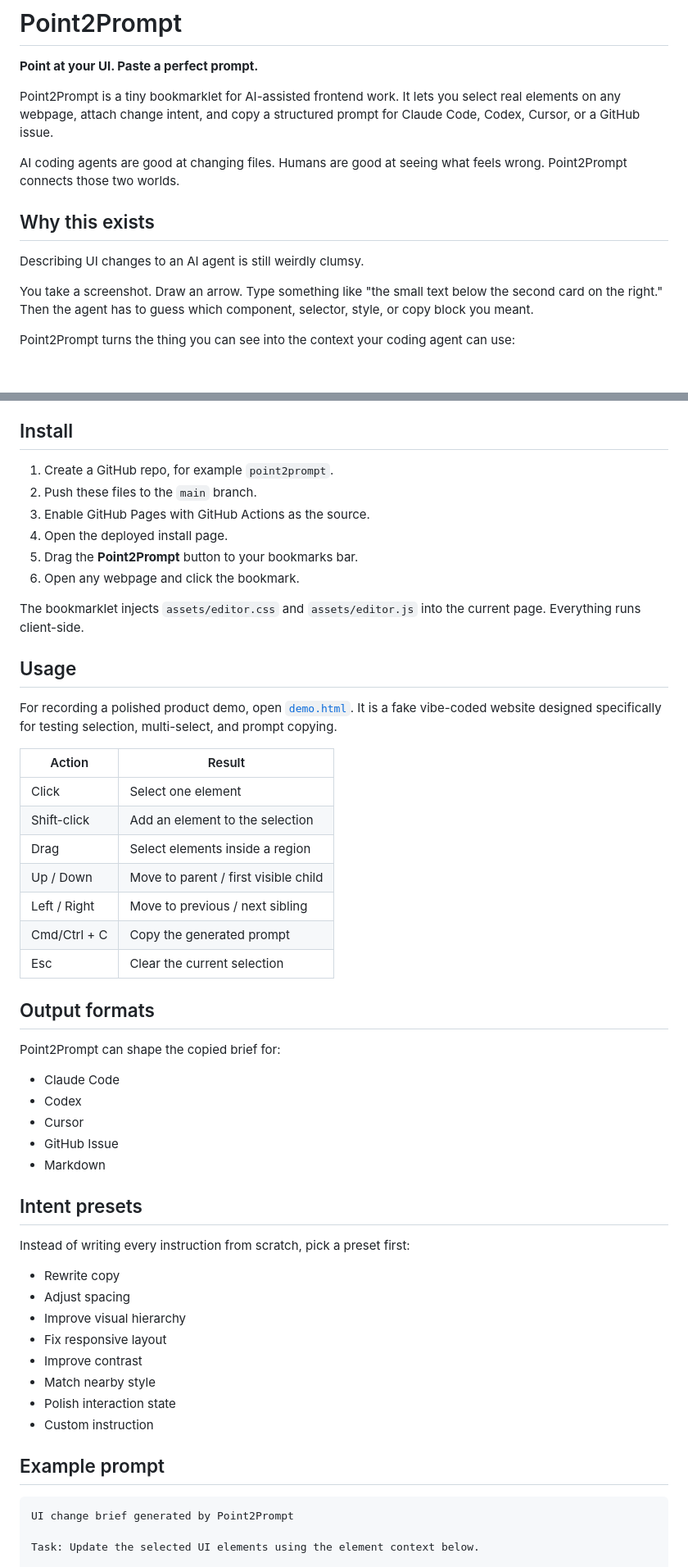
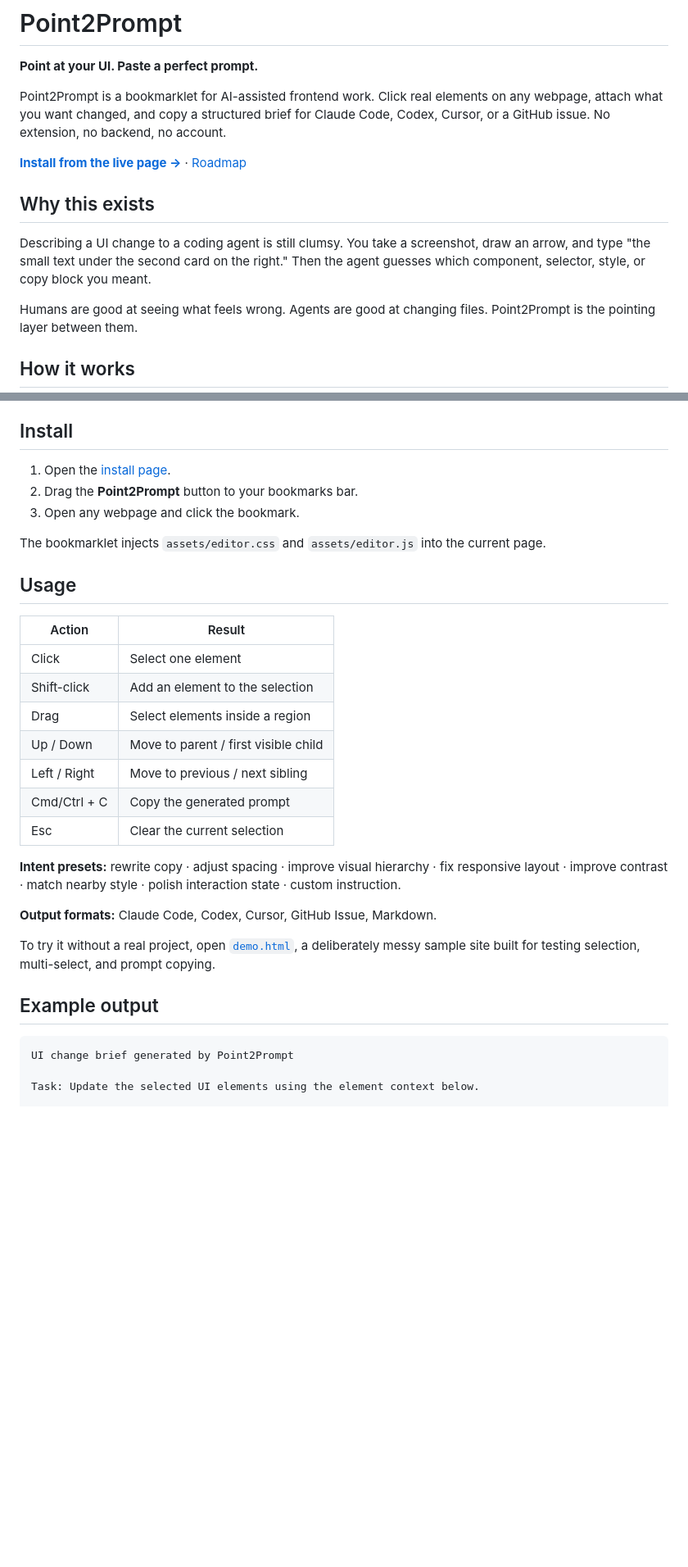
Before and after one commit to LobsterQBA/point2prompt, a Markdown page: README.md, 2 parts joined by grey strips. Shown at 82% size. Drawn GitHub-style; blank space fills up the shorter version.

Commit message:
Polish README: install from live page, flow diagram; remove launch post draft

````diff
--- a/README.md
+++ b/README.md
@@ -2,21 +2,15 @@
 
 **Point at your UI. Paste a perfect prompt.**
 
-Point2Prompt is a tiny bookmarklet for AI-assisted frontend work. It lets you
-select real elements on any webpage, attach change intent, and copy a structured
-prompt for Claude Code, Codex, Cursor, or a GitHub issue.
+Point2Prompt is a bookmarklet for AI-assisted frontend work. Click real elements on any webpage, attach what you want changed, and copy a structured brief for Claude Code, Codex, Cursor, or a GitHub issue. No extension, no backend, no account.
 
-AI coding agents are good at changing files. Humans are good at seeing what
-feels wrong. Point2Prompt connects those two worlds.
+**[Install from the live page →](https://lobsterqba.github.io/point2prompt/)** · [Roadmap](ROADMAP.md)
 
 ## Why this exists
 
-Describing UI changes to an AI agent is still weirdly clumsy.
+Describing a UI change to a coding agent is still clumsy. You take a screenshot, draw an arrow, and type "the small text under the second card on the right." Then the agent guesses which component, selector, style, or copy block you meant.
 
-You take a screenshot. Draw an arrow. Type something like "the small text below
-the second card on the right." Then the agent has to guess which component,
-selector, style, or copy block you meant.
+Humans are good at seeing what feels wrong. Agents are good at changing files. Point2Prompt is the pointing layer between them.
 
-Point2Prompt turns the thing you can see into the context your coding agent can
-use:
+## How it works
 
@@ -30,21 +26,13 @@ use:
 
 ## Install
 
-1. Create a GitHub repo, for example `point2prompt`.
-2. Push these files to the `main` branch.
-3. Enable GitHub Pages with GitHub Actions as the source.
-4. Open the deployed install page.
-5. Drag the **Point2Prompt** button to your bookmarks bar.
-6. Open any webpage and click the bookmark.
+1. Open the [install page](https://lobsterqba.github.io/point2prompt/).
+2. Drag the **Point2Prompt** button to your bookmarks bar.
+3. Open any webpage and click the bookmark.
 
-The bookmarklet injects `assets/editor.css` and `assets/editor.js` into the
-current page. Everything runs client-side.
+The bookmarklet injects `assets/editor.css` and `assets/editor.js` into the current page.
 
 ## Usage
-
-For recording a polished product demo, open [`demo.html`](demo.html). It is a
-fake vibe-coded website designed specifically for testing selection, multi-select,
-and prompt copying.
 
 | Action | Result |
 | --- | --- |
@@ -56,30 +44,13 @@ and prompt copying.
 | Cmd/Ctrl + C | Copy the generated prompt |
 | Esc | Clear the current selection |
 
-## Output formats
+**Intent presets:** rewrite copy · adjust spacing · improve visual hierarchy · fix responsive layout · improve contrast · match nearby style · polish interaction state · custom instruction.
 
-Point2Prompt can shape the copied brief for:
+**Output formats:** Claude Code, Codex, Cursor, GitHub Issue, Markdown.
 
-- Claude Code
-- Codex
-- Cursor
-- GitHub Issue
-- Markdown
+To try it without a real project, open [`demo.html`](demo.html), a deliberately messy sample site built for testing selection, multi-select, and prompt copying.
 
-## Intent presets
-
-Instead of writing every instruction from scratch, pick a preset first:
-
-- Rewrite copy
-- Adjust spacing
-- Improve visual hierarchy
-- Fix responsive layout
-- Improve contrast
-- Match nearby style
-- Polish interaction state
-- Custom instruction
-
-## Example prompt
+## Example output
 
 ```text
 UI change brief generated by Point2Prompt
````
Also changed, not shown: other parts of README.md (+17 -33 lines), LAUNCH_POST.md (deleted, +0 -64 lines).
